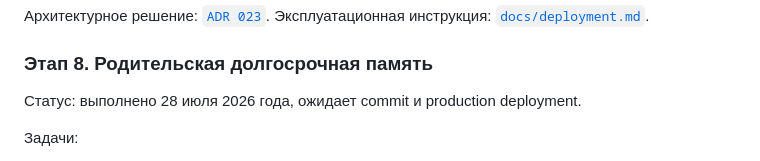
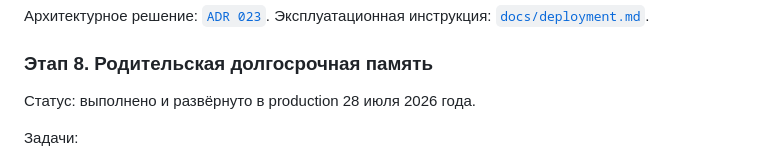
Before and after one commit to sys0dmin/family-ai, a Markdown page: plans/ImprovementPlan.md, the part around the change. Drawn GitHub-style.

Commit message:
docs: mark long-term memory deployed

```diff
--- a/plans/ImprovementPlan.md
+++ b/plans/ImprovementPlan.md
@@ -204,7 +204,7 @@ health-check, автоматический возврат после неусп
 
 ### Этап 8. Родительская долгосрочная память
 
-Статус: выполнено 28 июля 2026 года, ожидает commit и production deployment.
+Статус: выполнено и развёрнуто в production 28 июля 2026 года.
 
 Задачи:
 
```
